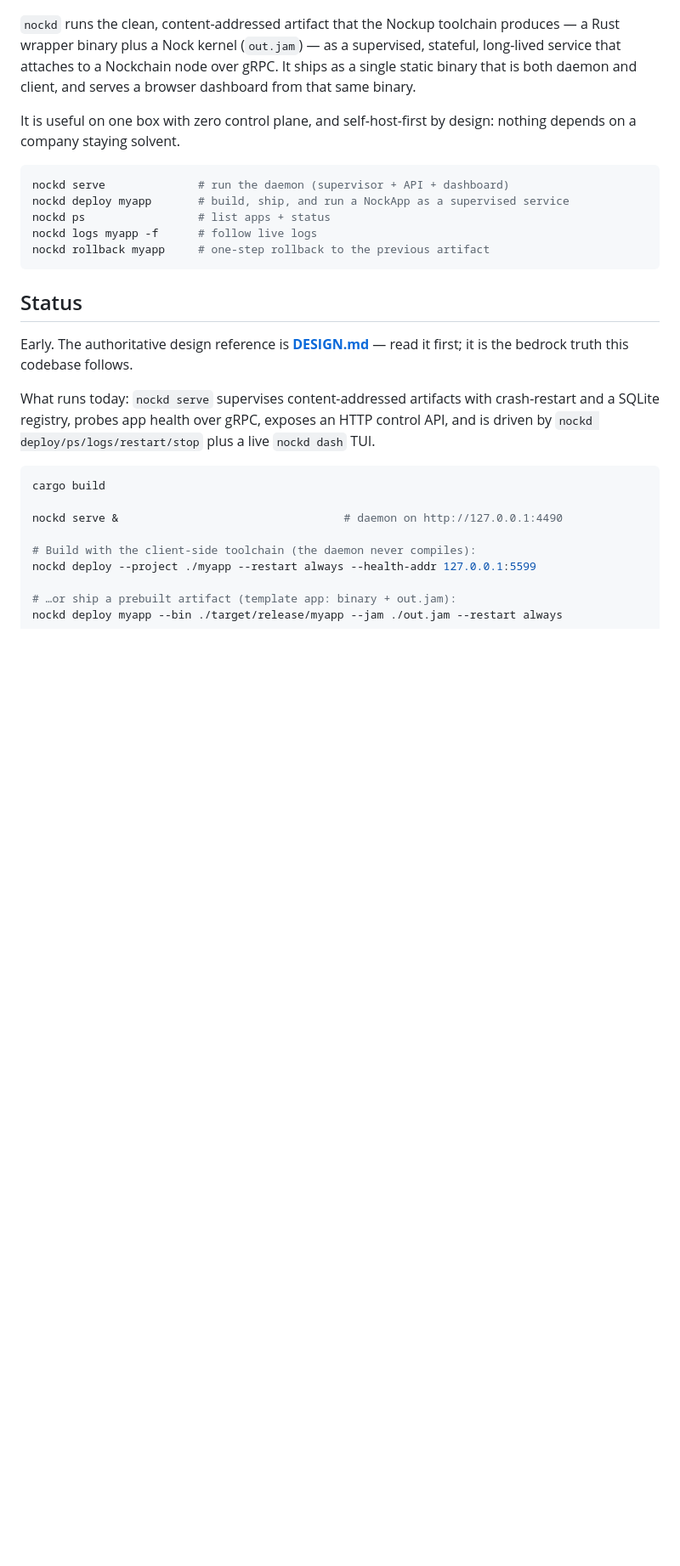
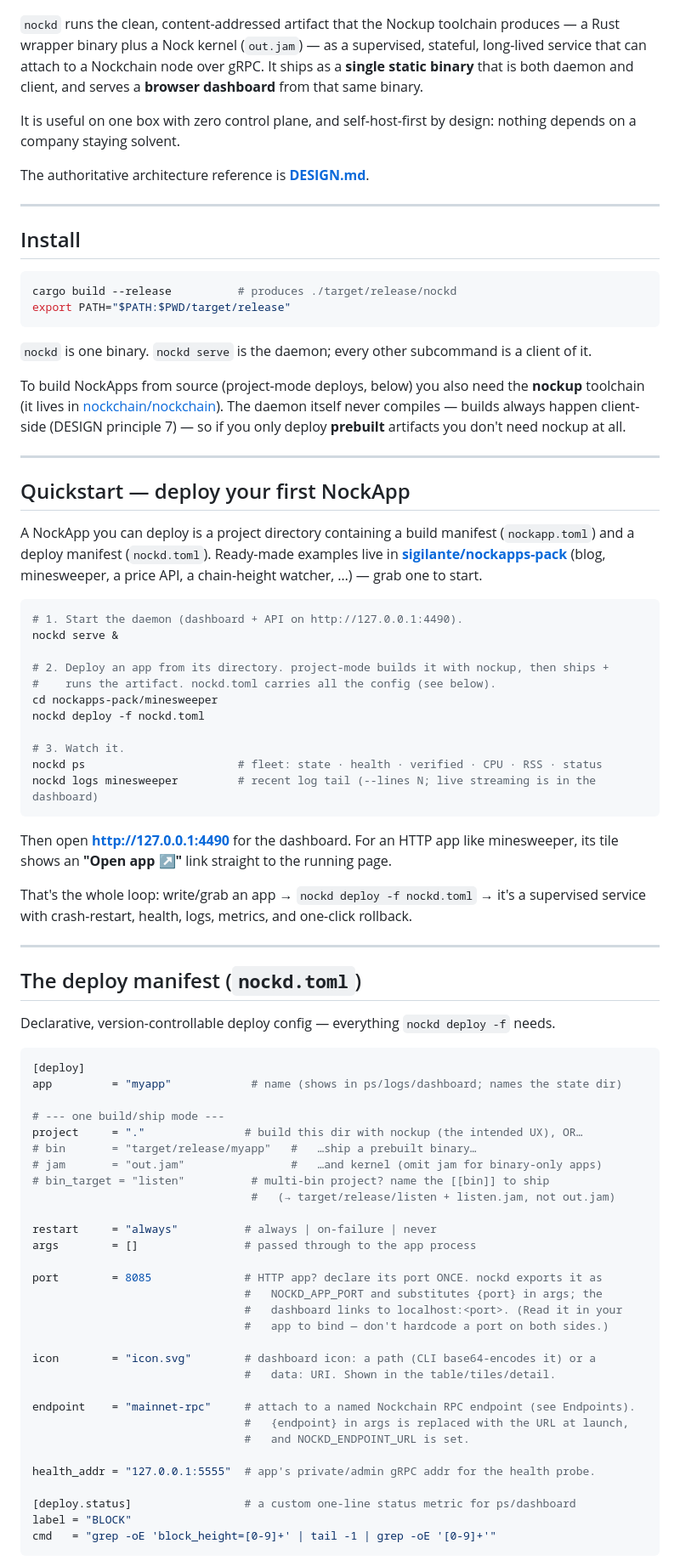
Before and after one commit to sigilante/nockd, a Markdown page: README.md, the part around one of its changes. Shown at 85% size. Drawn GitHub-style; blank space fills up the shorter version.

````diff
--- a/README.md
+++ b/README.md
@@ -8,35 +9,95 @@ A self-hostable deployment platform for [NockApps](https://github.com/nockchain/
 
 `nockd` runs the clean, content-addressed artifact that the Nockup toolchain produces — a
 Rust wrapper binary plus a Nock kernel (`out.jam`) — as a supervised, stateful, long-lived
-service that attaches to a Nockchain node over gRPC. It ships as a single static binary
-that is both daemon and client, and serves a browser dashboard from that same binary.
+service that can attach to a Nockchain node over gRPC. It ships as a **single static binary**
+that is both daemon and client, and serves a **browser dashboard** from that same binary.
 
 It is useful on one box with zero control plane, and self-host-first by design: nothing
 depends on a company staying solvent.
 
+The authoritative architecture reference is **[DESIGN.md](./DESIGN.md)**.
+
+---
+
+## Install
+
 ```sh
-nockd serve              # run the daemon (supervisor + API + dashboard)
-nockd deploy myapp       # build, ship, and run a NockApp as a supervised service
-nockd ps                 # list apps + status
-nockd logs myapp -f      # follow live logs
-nockd rollback myapp     # one-step rollback to the previous artifact
+cargo build --release          # produces ./target/release/nockd
+export PATH="$PATH:$PWD/target/release"
 ```
 
-## Status
+`nockd` is one binary. `nockd serve` is the daemon; every other subcommand is a client of it.
 
-Early. The authoritative design reference is **[DESIGN.md](./DESIGN.md)** — read it first;
-it is the bedrock truth this codebase follows.
+To build NockApps from source (project-mode deploys, below) you also need the **nockup**
+toolchain (it lives in [nockchain/nockchain](https://github.com/nockchain/nockchain)). The
+daemon itself never compiles — builds always happen client-side (DESIGN principle 7) — so if
+you only deploy **prebuilt** artifacts you don't need nockup at all.
 
-What runs today: `nockd serve` supervises content-addressed artifacts with crash-restart
-and a SQLite registry, probes app health over gRPC, exposes an HTTP control API, and is
-driven by `nockd deploy/ps/logs/restart/stop` plus a live `nockd dash` TUI.
+---
+
+## Quickstart — deploy your first NockApp
+
+A NockApp you can deploy is a project directory containing a build manifest (`nockapp.toml`)
+and a deploy manifest (`nockd.toml`). Ready-made examples live in
+**[sigilante/nockapps-pack](https://github.com/sigilante/nockapps-pack)** (blog, minesweeper,
+a price API, a chain-height watcher, …) — grab one to start.
 
 ```sh
-cargo build
+# 1. Start the daemon (dashboard + API on http://127.0.0.1:4490).
+nockd serve &
 
-nockd serve &                                  # daemon on http://127.0.0.1:4490
+# 2. Deploy an app from its directory. project-mode builds it with nockup, then ships +
+#    runs the artifact. nockd.toml carries all the config (see below).
+cd nockapps-pack/minesweeper
+nockd deploy -f nockd.toml
 
-# Build with the client-side toolchain (the daemon never compiles):
-nockd deploy --project ./myapp --restart always --health-addr 127.0.0.1:5599
+# 3. Watch it.
+nockd ps                       # fleet: state · health · verified · CPU · RSS · status
+nockd logs minesweeper         # recent log tail (--lines N; live streaming is in the dashboard)
+```
 
-# …or ship a prebuilt artifact (template app: binary + out.jam):
+Then open **http://127.0.0.1:4490** for the dashboard. For an HTTP app like minesweeper,
+its tile shows an **"Open app ↗"** link straight to the running page.
+
+That's the whole loop: write/grab an app → `nockd deploy -f nockd.toml` → it's a supervised
+service with crash-restart, health, logs, metrics, and one-click rollback.
+
+---
+
+## The deploy manifest (`nockd.toml`)
+
+Declarative, version-controllable deploy config — everything `nockd deploy -f` needs.
+
+```toml
+[deploy]
+app         = "myapp"            # name (shows in ps/logs/dashboard; names the state dir)
+
+# --- one build/ship mode ---
+project     = "."               # build this dir with nockup (the intended UX), OR…
+# bin       = "target/release/myapp"   #   …ship a prebuilt binary…
+# jam       = "out.jam"                #   …and kernel (omit jam for binary-only apps)
+# bin_target = "listen"          # multi-bin project? name the [[bin]] to ship
+                                 #   (→ target/release/listen + listen.jam, not out.jam)
+
+restart     = "always"          # always | on-failure | never
+args        = []                # passed through to the app process
+
+port        = 8085              # HTTP app? declare its port ONCE. nockd exports it as
+                                #   NOCKD_APP_PORT and substitutes {port} in args; the
+                                #   dashboard links to localhost:<port>. (Read it in your
+                                #   app to bind — don't hardcode a port on both sides.)
+
+icon        = "icon.svg"        # dashboard icon: a path (CLI base64-encodes it) or a
+                                #   data: URI. Shown in the table/tiles/detail.
+
+endpoint    = "mainnet-rpc"     # attach to a named Nockchain RPC endpoint (see Endpoints).
+                                #   {endpoint} in args is replaced with the URL at launch,
+                                #   and NOCKD_ENDPOINT_URL is set.
+
+health_addr = "127.0.0.1:5555"  # app's private/admin gRPC addr for the health probe.
+
+[deploy.status]                 # a custom one-line status metric for ps/dashboard
+label = "BLOCK"
+cmd   = "grep -oE 'block_height=[0-9]+' | tail -1 | grep -oE '[0-9]+'"
+```
+
````
Also changed, not shown: other parts of README.md (+112 -78 lines).
